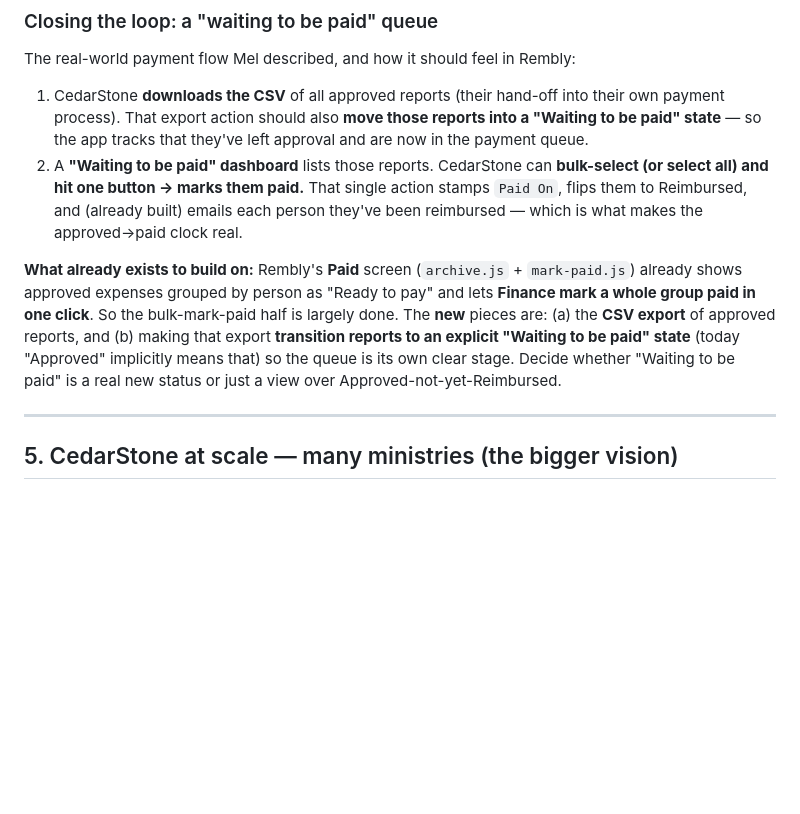
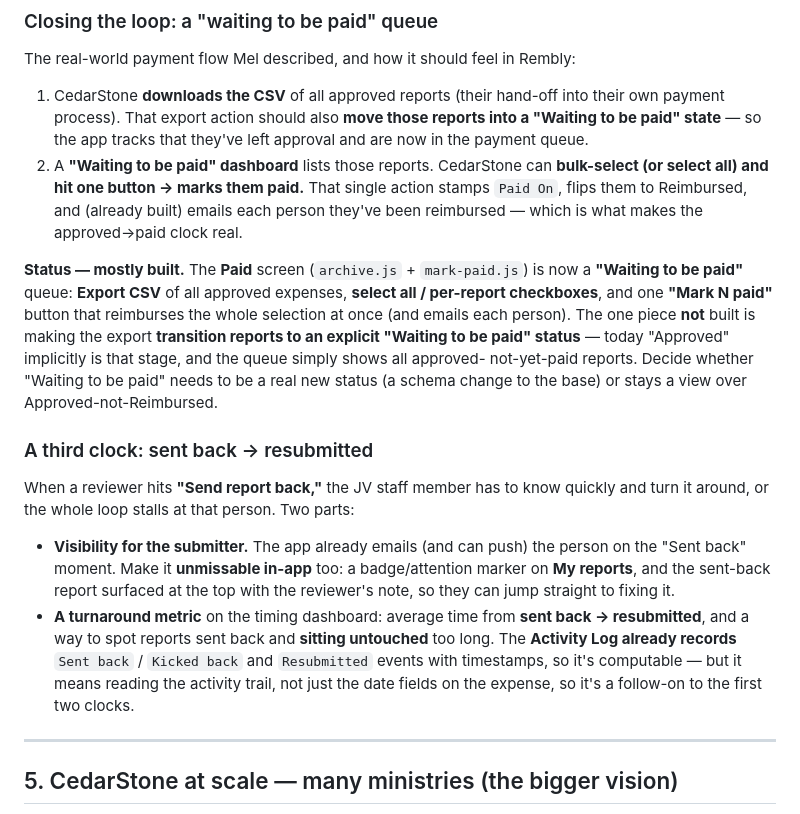
Before and after one commit to Melnwood/Reimbly, a Markdown page: docs/CEDARSTONE-BACKOFFICE.md, the part around the change. Rendered like a GitHub page; blank space fills up the shorter version.

Commit message:
Doc: mark payment queue as built; add sent-back-to-resubmitted clock
Update the payment-queue section to reflect the shipped Waiting-to-be-paid
queue (CSV export + bulk mark paid), leaving only the explicit status
transition open. Add a third turnaround clock — sent back to resubmitted —
plus making a sent-back report unmissable in-app for the submitter,
computed from the Activity Log's Sent back / Resubmitted events.

Co-Authored-By: Claude Opus 4.8 <noreply@anthropic.com>
Claude-Session: https://claude.ai/code/session_01919Hx4UZgWhKhLGDSDS7dC

```diff
--- a/docs/CEDARSTONE-BACKOFFICE.md
+++ b/docs/CEDARSTONE-BACKOFFICE.md
@@ -170,14 +170,30 @@ The real-world payment flow Mel described, and how it should feel in Rembly:
    action stamps `Paid On`, flips them to Reimbursed, and (already built) emails each
    person they've been reimbursed — which is what makes the approved→paid clock real.
 
-**What already exists to build on:** Rembly's **Paid** screen (`archive.js` +
-`mark-paid.js`) already shows approved expenses grouped by person as "Ready to pay"
-and lets **Finance mark a whole group paid in one click**. So the bulk-mark-paid
-half is largely done. The **new** pieces are: (a) the **CSV export** of approved
-reports, and (b) making that export **transition reports to an explicit "Waiting to
-be paid" state** (today "Approved" implicitly means that) so the queue is its own
-clear stage. Decide whether "Waiting to be paid" is a real new status or just a view
-over Approved-not-yet-Reimbursed.
+**Status — mostly built.** The **Paid** screen (`archive.js` + `mark-paid.js`) is now
+a **"Waiting to be paid"** queue: **Export CSV** of all approved expenses, **select
+all / per-report checkboxes**, and one **"Mark N paid"** button that reimburses the
+whole selection at once (and emails each person). The one piece **not** built is
+making the export **transition reports to an explicit "Waiting to be paid" status**
+— today "Approved" implicitly is that stage, and the queue simply shows all approved-
+not-yet-paid reports. Decide whether "Waiting to be paid" needs to be a real new
+status (a schema change to the base) or stays a view over Approved-not-Reimbursed.
+
+### A third clock: sent back → resubmitted
+
+When a reviewer hits **"Send report back,"** the JV staff member has to know quickly
+and turn it around, or the whole loop stalls at that person. Two parts:
+
+- **Visibility for the submitter.** The app already emails (and can push) the person
+  on the "Sent back" moment. Make it **unmissable in-app** too: a badge/attention
+  marker on **My reports**, and the sent-back report surfaced at the top with the
+  reviewer's note, so they can jump straight to fixing it.
+- **A turnaround metric** on the timing dashboard: average time from **sent back →
+  resubmitted**, and a way to spot reports sent back and **sitting untouched** too
+  long. The **Activity Log already records** `Sent back` / `Kicked back` and
+  `Resubmitted` events with timestamps, so it's computable — but it means reading the
+  activity trail, not just the date fields on the expense, so it's a follow-on to the
+  first two clocks.
 
 ---
 
```
